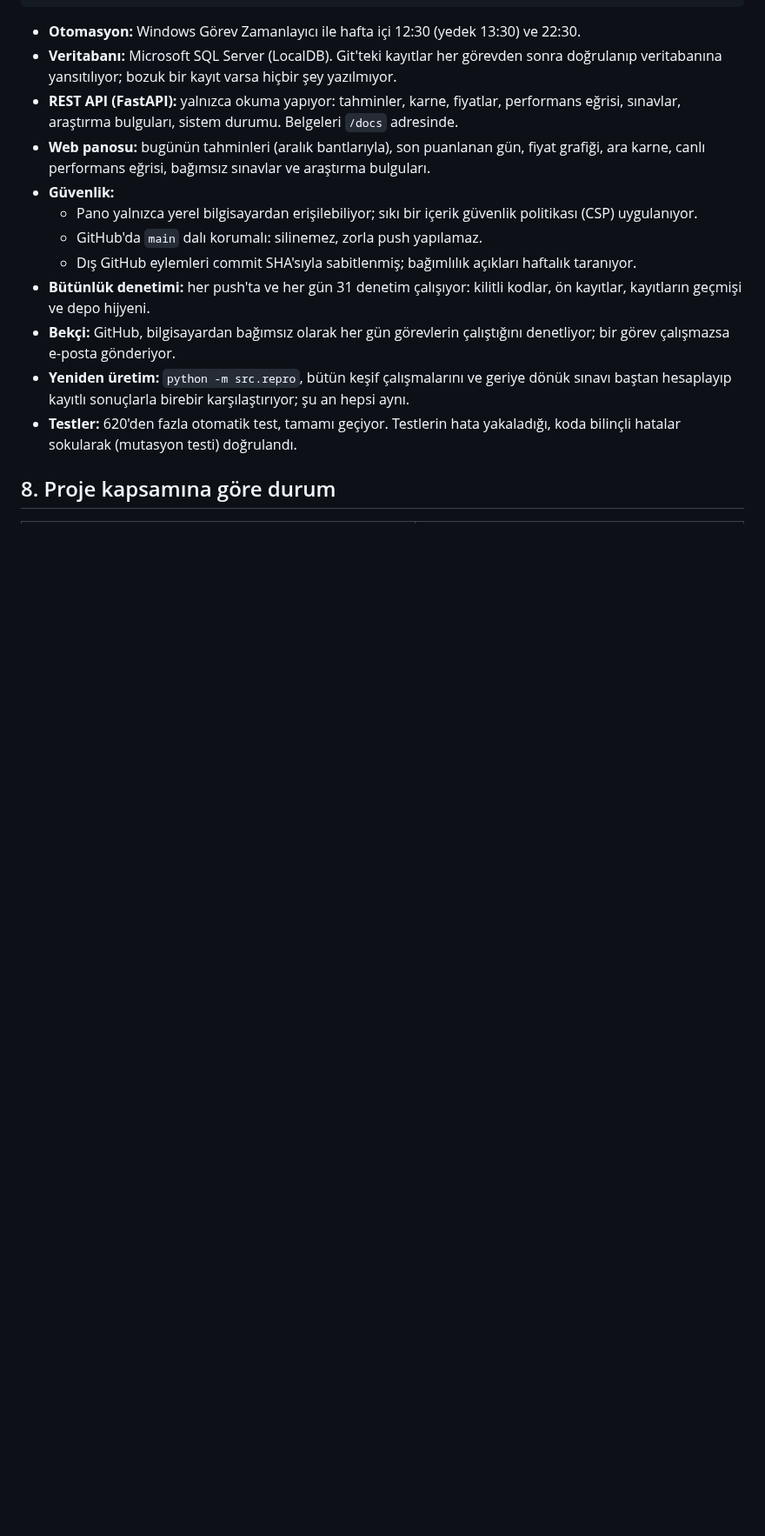
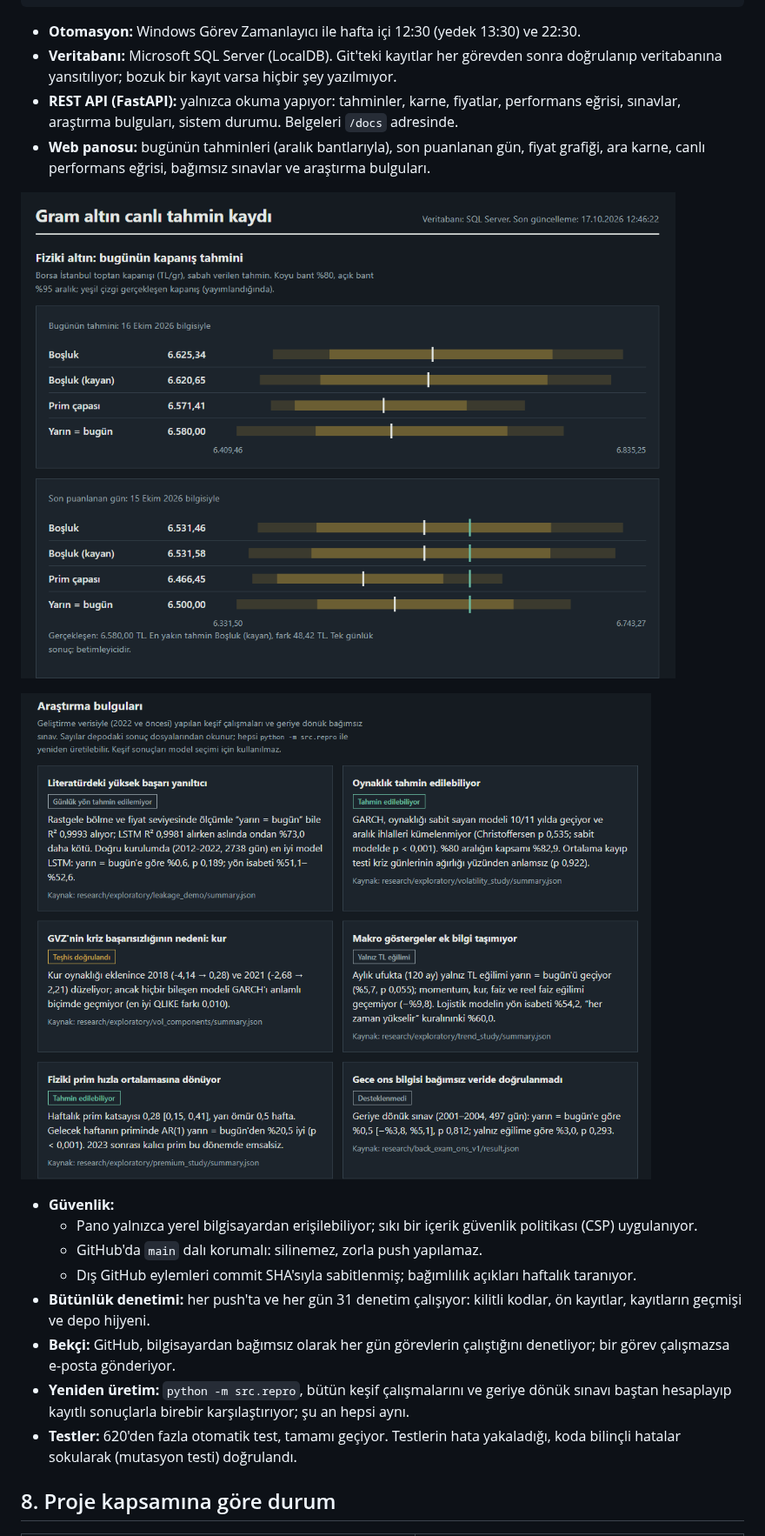
Before and after one commit to 03betulpehlivan/turkey-gold-price-forecast, a Markdown page: docs/danisman_raporu.md, the part around the change. Shown at 87% size. GitHub-like rendering; pictures changed too: docs/figures/pano_bulgular.png (added), docs/figures/pano_tahmin.png (added); blank space fills up the shorter version.

```diff
--- a/docs/danisman_raporu.md
+++ b/docs/danisman_raporu.md
@@ -193,6 +193,11 @@ Veri boru hattı ─► Modeller ─► Canlı kayıtlar (Git, satır özetli, d
 - **Veritabanı:** Microsoft SQL Server (LocalDB). Git'teki kayıtlar her görevden sonra doğrulanıp veritabanına yansıtılıyor; bozuk bir kayıt varsa hiçbir şey yazılmıyor.
 - **REST API (FastAPI):** yalnızca okuma yapıyor: tahminler, karne, fiyatlar, performans eğrisi, sınavlar, araştırma bulguları, sistem durumu. Belgeleri `/docs` adresinde.
 - **Web panosu:** bugünün tahminleri (aralık bantlarıyla), son puanlanan gün, fiyat grafiği, ara karne, canlı performans eğrisi, bağımsız sınavlar ve araştırma bulguları.
+
+![Web panosu: bugünün fiziki tahmini ve son puanlanan gün](figures/pano_tahmin.png)
+
+![Web panosu: araştırma bulguları (sayılar kayıtlı sonuç dosyalarından otomatik okunur)](figures/pano_bulgular.png)
+
 - **Güvenlik:**
   - Pano yalnızca yerel bilgisayardan erişilebiliyor; sıkı bir içerik güvenlik politikası (CSP) uygulanıyor.
   - GitHub'da `main` dalı korumalı: silinemez, zorla push yapılamaz.
```
Also changed, not shown: README.md (+10 -8 lines), 1 other file.
